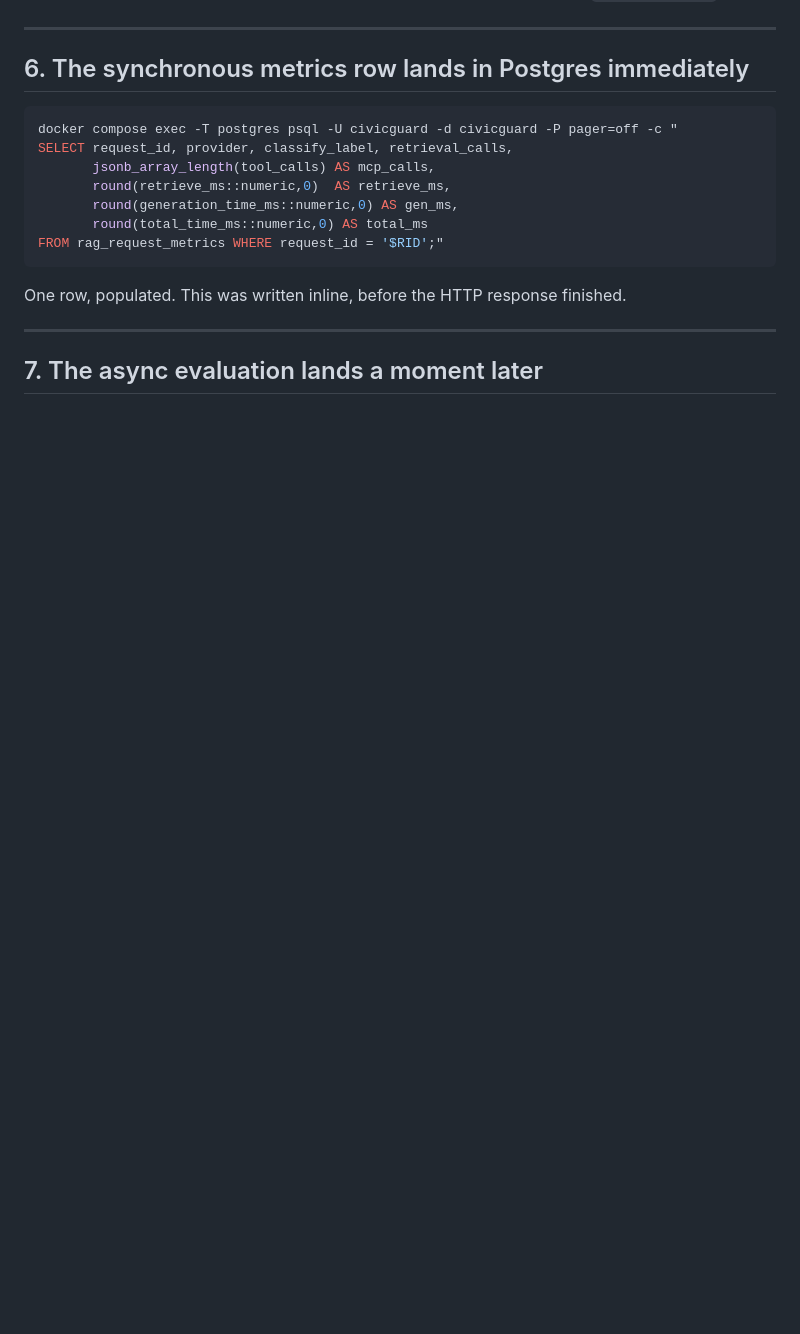
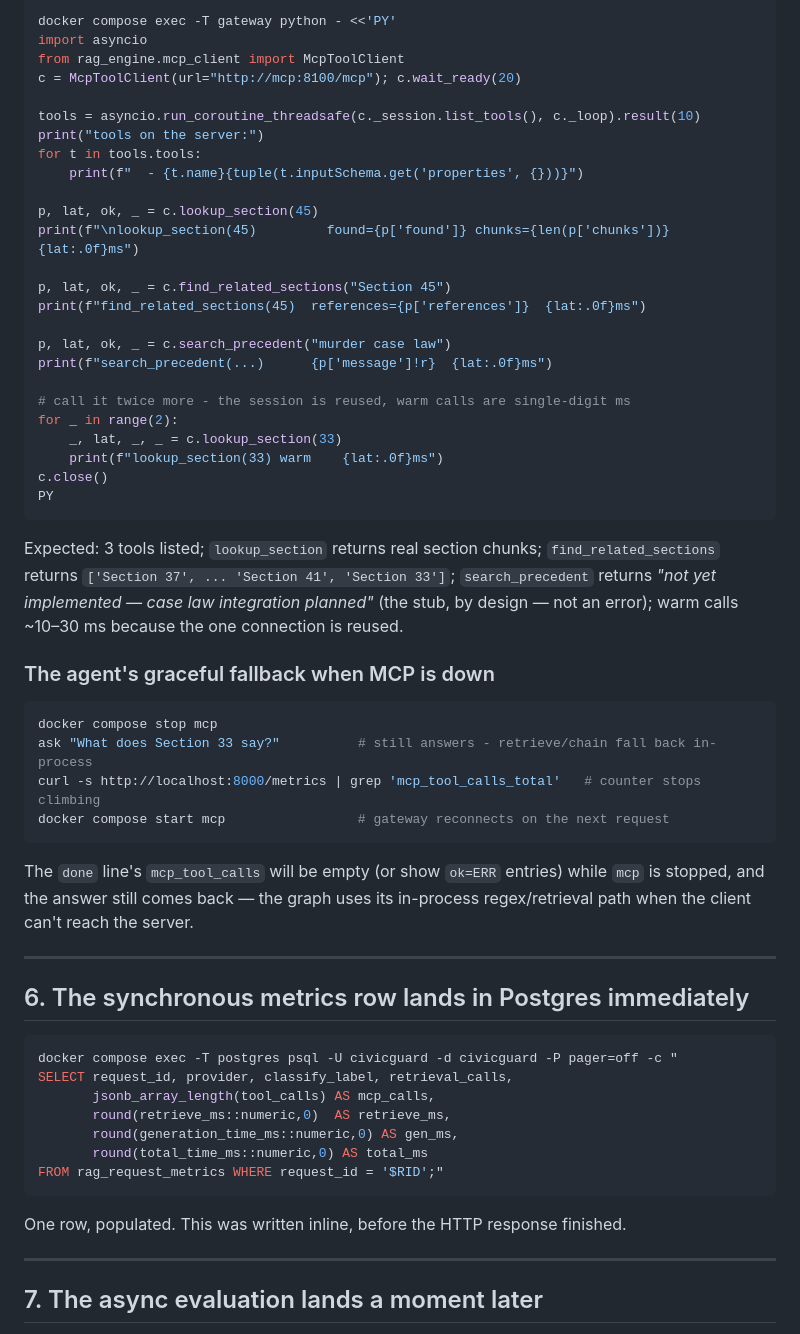
Before and after one commit to ogonkem/naija-civic-guard_AI_Platform, a Markdown page: TESTING.md, the part around one of its changes. GitHub-like rendering; blank space fills up the shorter version.

````diff
--- a/TESTING.md
+++ b/TESTING.md
@@ -122,3 +196,49 @@ server, each with its own `tool_latency_ms`.
+```bash
+docker compose exec -T gateway python - <<'PY'
+import asyncio
+from rag_engine.mcp_client import McpToolClient
+c = McpToolClient(url="http://mcp:8100/mcp"); c.wait_ready(20)
+
+tools = asyncio.run_coroutine_threadsafe(c._session.list_tools(), c._loop).result(10)
+print("tools on the server:")
+for t in tools.tools:
+    print(f"  - {t.name}{tuple(t.inputSchema.get('properties', {}))}")
+
+p, lat, ok, _ = c.lookup_section(45)
+print(f"\nlookup_section(45)         found={p['found']} chunks={len(p['chunks'])}  {lat:.0f}ms")
+
+p, lat, ok, _ = c.find_related_sections("Section 45")
+print(f"find_related_sections(45)  references={p['references']}  {lat:.0f}ms")
+
+p, lat, ok, _ = c.search_precedent("murder case law")
+print(f"search_precedent(...)      {p['message']!r}  {lat:.0f}ms")
+
+# call it twice more - the session is reused, warm calls are single-digit ms
+for _ in range(2):
+    _, lat, _, _ = c.lookup_section(33)
+    print(f"lookup_section(33) warm    {lat:.0f}ms")
+c.close()
+PY
+```
+
+Expected: 3 tools listed; `lookup_section` returns real section chunks;
+`find_related_sections` returns `['Section 37', ... 'Section 41', 'Section 33']`;
+`search_precedent` returns *"not yet implemented — case law integration
+planned"* (the stub, by design — not an error); warm calls ~10–30 ms because the
+one connection is reused.
+
+### The agent's graceful fallback when MCP is down
+
+```bash
+docker compose stop mcp
+ask "What does Section 33 say?"          # still answers - retrieve/chain fall back in-process
+curl -s http://localhost:8000/metrics | grep 'mcp_tool_calls_total'   # counter stops climbing
+docker compose start mcp                 # gateway reconnects on the next request
+```
+
+The `done` line's `mcp_tool_calls` will be empty (or show `ok=ERR` entries)
+while `mcp` is stopped, and the answer still comes back — the graph uses its
+in-process regex/retrieval path when the client can't reach the server.
 
 ---
 
````
Also changed, not shown: other parts of TESTING.md (+75 -21 lines), README.md (+5 -2 lines).
